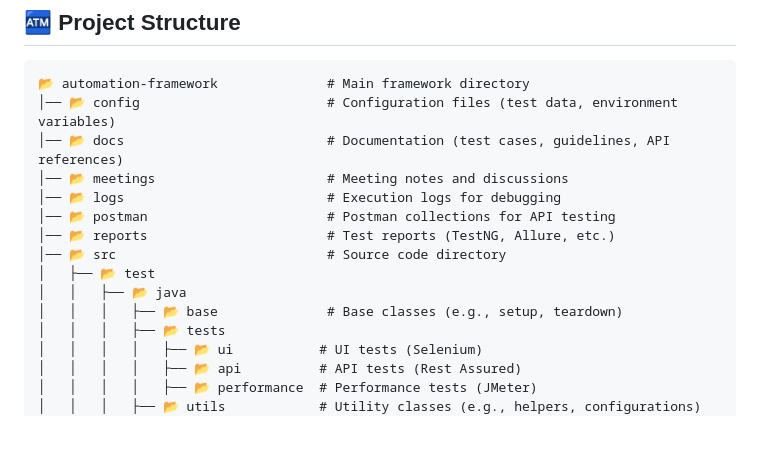
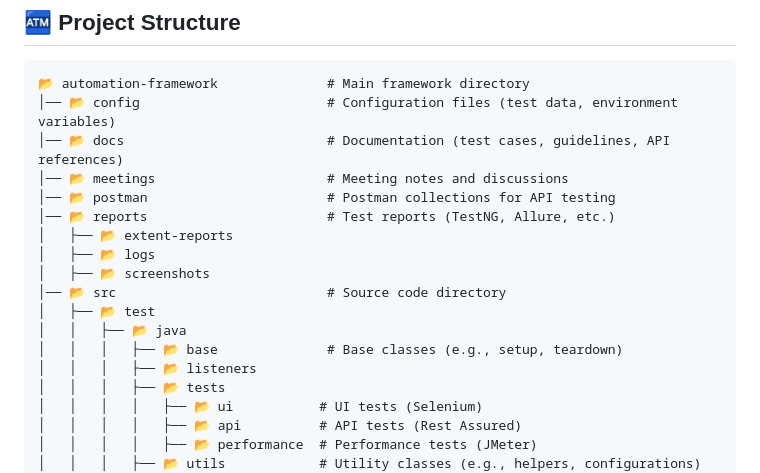
Before and after one commit to MohamedGalal-2/DEPI-Software-Tester-Graduation-Project, a Markdown page: README.md, the part around the change. Rendered like a GitHub page; blank space fills up the shorter version.

```diff
--- a/README.md
+++ b/README.md
@@ -37,13 +37,16 @@ We will be testing the following website: [nopcommerce demo](https://demo.nopcom
 │── 📂 config                        # Configuration files (test data, environment variables)
 │── 📂 docs                          # Documentation (test cases, guidelines, API references)
 │── 📂 meetings                      # Meeting notes and discussions
-│── 📂 logs                          # Execution logs for debugging
 │── 📂 postman                       # Postman collections for API testing
 │── 📂 reports                       # Test reports (TestNG, Allure, etc.)
+│   ├── 📂 extent-reports
+│   ├── 📂 logs
+│   ├── 📂 screenshots
 │── 📂 src                           # Source code directory
 │   ├── 📂 test
 │   │   ├── 📂 java
 │   │   │   ├── 📂 base              # Base classes (e.g., setup, teardown)
+│   │   │   ├── 📂 listeners
 │   │   │   ├── 📂 tests
 │   │   │   │   ├── 📂 ui           # UI tests (Selenium)
 │   │   │   │   ├── 📂 api          # API tests (Rest Assured)
```
